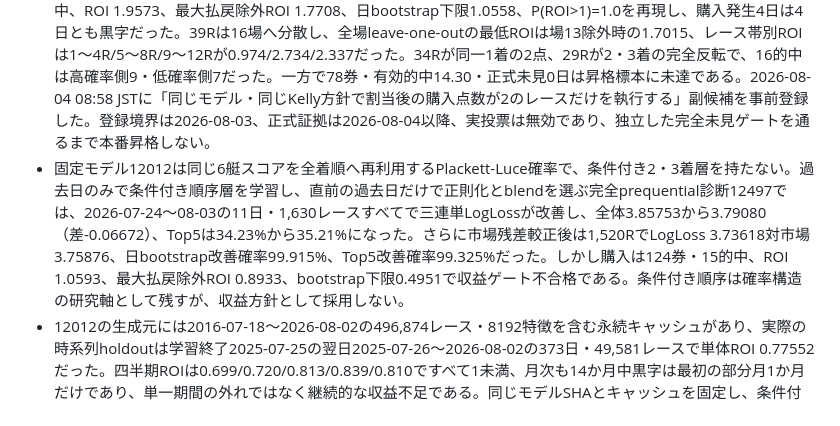
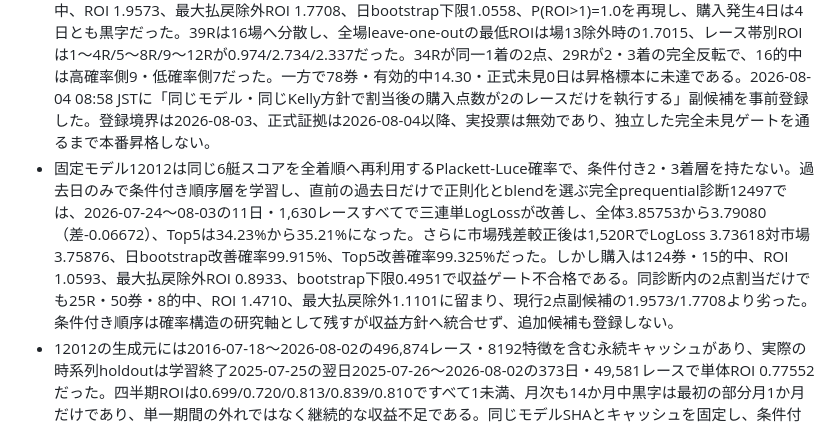
Before and after one commit to ryo100794/boat, a Markdown page: docs/PROJECT_STATUS.md, the part around the change. Drawn GitHub-style.

Commit message:
Keep probability and revenue tracks separate

```diff
--- a/docs/PROJECT_STATUS.md
+++ b/docs/PROJECT_STATUS.md
@@ -12,7 +12,7 @@
 - source評価12051は1,379レース・9日。登録EV帯は5日・64券、ROI 1.2806、最大払戻除外ROI 1.1373だったが、bootstrap下限0.8254のため診断止まりである。Newton候補12212はROI 0.7537、子の市場評価12218は全体ROI 0.7617・登録EV帯ROI 0.5091で不採用とし、固定候補12012を維持する。
 - 安全係数の正式再配分診断12431は2026-08-03までの1,520レース・10日で完走した。係数1.00/1.05/1.10のROIは1.2851/1.5933/1.5714だったが、券数99/42/13、的中14/7/2、bootstrap下限0.8037/0.3136/0.0000、黒字日率はいずれも0.20である。係数1.10は最大払戻除外ROIも0.5929へ低下し、1.15はROI 0、1.20は購入0件だった。全係数を診断専用として不採用とし、安全係数候補は登録せず固定候補12012を維持する。
 - 同じ診断12431の購入点数別分解では、ちょうど2点を割り当てた24レース・48券が12的中、ROI 2.3982、最大払戻除外ROI 2.1018だった。各券を一律100円へ置き換えてもROI 2.3104、最大払戻除外ROI 2.0739で、券別増額だけには依存しない。購入発生4日の各日を除外してもROI 1.9075以上、さらに最大払戻を除外しても1.5200以上を維持した。最多の場13の8レースを除いてもROI 2.1657、レース番号帯別も1〜4R/5〜8R/9〜12Rが1.368/2.922/2.940である。24レース中19レースは同じ1着艇で2・3着を入れ替えた2点で、12的中の現行確率下位券が7、上位券が5だった。正確な2点執行診断12498でも2026-08-03までの1,520R・10日中39R・78券・16的中、ROI 1.9573、最大払戻除外ROI 1.7708、日bootstrap下限1.0558、P(ROI>1)=1.0を再現し、購入発生4日は4日とも黒字だった。39Rは16場へ分散し、全場leave-one-outの最低ROIは場13除外時の1.7015、レース帯別ROIは1〜4R/5〜8R/9〜12Rが0.974/2.734/2.337だった。34Rが同一1着の2点、29Rが2・3着の完全反転で、16的中は高確率側9・低確率側7だった。一方で78券・有効的中14.30・正式未見0日は昇格標本に未達である。2026-08-04 08:58 JSTに「同じモデル・同じKelly方針で割当後の購入点数が2のレースだけを執行する」副候補を事前登録した。登録境界は2026-08-03、正式証拠は2026-08-04以降、実投票は無効であり、独立した完全未見ゲートを通るまで本番昇格しない。
-- 固定モデル12012は同じ6艇スコアを全着順へ再利用するPlackett-Luce確率で、条件付き2・3着層を持たない。過去日のみで条件付き順序層を学習し、直前の過去日だけで正則化とblendを選ぶ完全prequential診断12497では、2026-07-24〜08-03の11日・1,630レースすべてで三連単LogLossが改善し、全体3.85753から3.79080（差-0.06672）、Top5は34.23%から35.21%になった。さらに市場残差較正後は1,520RでLogLoss 3.73618対市場3.75876、日bootstrap改善確率99.915%、Top5改善確率99.325%だった。しかし購入は124券・15的中、ROI 1.0593、最大払戻除外ROI 0.8933、bootstrap下限0.4951で収益ゲート不合格である。条件付き順序は確率構造の研究軸として残すが、収益方針として採用しない。
+- 固定モデル12012は同じ6艇スコアを全着順へ再利用するPlackett-Luce確率で、条件付き2・3着層を持たない。過去日のみで条件付き順序層を学習し、直前の過去日だけで正則化とblendを選ぶ完全prequential診断12497では、2026-07-24〜08-03の11日・1,630レースすべてで三連単LogLossが改善し、全体3.85753から3.79080（差-0.06672）、Top5は34.23%から35.21%になった。さらに市場残差較正後は1,520RでLogLoss 3.73618対市場3.75876、日bootstrap改善確率99.915%、Top5改善確率99.325%だった。しかし購入は124券・15的中、ROI 1.0593、最大払戻除外ROI 0.8933、bootstrap下限0.4951で収益ゲート不合格である。同診断内の2点割当だけでも25R・50券・8的中、ROI 1.4710、最大払戻除外1.1101に留まり、現行2点副候補の1.9573/1.7708より劣った。条件付き順序は確率構造の研究軸として残すが収益方針へ統合せず、追加候補も登録しない。
 - 12012の生成元には2016-07-18〜2026-08-02の496,874レース・8192特徴を含む永続キャッシュがあり、実際の時系列holdoutは学習終了2025-07-25の翌日2025-07-26〜2026-08-02の373日・49,581レースで単体ROI 0.77552だった。四半期ROIは0.699/0.720/0.813/0.839/0.810ですべて1未満、月次も14か月中黒字は最初の部分月1か月だけであり、単一期間の外れではなく継続的な収益不足である。同じモデルSHAとキャッシュを固定し、条件付き順序・払戻・資金運用をこの全holdoutで再評価する専用キュー経路を追加した。成果物の期間・総レース数・実際に読み込んだモデルSHAに加え、順序評価、基準/候補直接資金評価、条件付き払戻、expected-returnの各評価レース数がすべて49,581R一致しない場合は完了扱いしない。全資金経路では購入時推定オッズ101倍を境に通常域/裾域を分け、購入券数の整合、最大払戻除外ROI、日クラスタbootstrap下限を保存できない結果も完了扱いしない。基準資金経路も診断生成までは日次全購入券を保持し、取込時に通常域/裾域集計へ変換して生券台帳を除去するため、基準診断を欠いて完了契約が必ず失敗する不整合を解消した。長期収益昇格ゲートは365日・1,000R・200券・20的中・黒字日率60%以上に加え、最大1的中除外ROI>1、ROI/bootstrap下限/基準差/損益をすべて要求し、短期・小標本・一発依存候補を拒否する。expected-return較正期間は評価期間より厳密に前で日付昇順でなければ実行自体を拒否し、払戻欠損や不正値を収益0の教師として補完せず学習・検証・組合せ補正の全段階で即時拒否する。条件付き払戻とexpected-returnの両方で、評価終了後に再fitした翌日専用stateをartifactへ保存し、schema・型・学習終了日・holdout再利用禁止を検証する。両stateは入力全日の境界を確認して学習期間の再スコアを拒否し、条件付き払戻stateはjoblib保存前後で翌日オッズと裾適格性を完全再現するAPIを持つ。評価キューの軽量サマリーにはexpected-return候補/固定閾値のROI、損益、券数、的中数、信頼区間、選択閾値、最大払戻除外ROI、通常域/裾域診断を明示し、巨大成果物を毎回読まず比較できるようにした。短期11日の改善だけでは採用せず、長期holdoutで構造ゲートと収益ゲートを反証する。
 - 12497/12498はそれぞれ2026-08-04 10:55/11:01 JSTに正常完了した。本番checkoutはコミット `0454d0df8a7d1eef755a5004c5724cbc6c724096` までfast-forward済みだが、既存評価12297が11:36 JSTから実行中のため、最新 `7a78939` の変更選択型配備と373日ジョブ投入は中断せず次のidleへ繰り越す。配備完了前は長期ジョブを投入しない。評価11730は49,581R holdoutでROI 0.78017、損益 -327,990円、1着精度54.60%のため不採用とした。DB永続ドレインによる更新でcollectorは停止せず、意図的にSTOPPEDの任意shadowをSupervisor異常と誤判定する問題も修正した。fast-forward前後のGit差分を更新処理へ渡し、評価キュー・収益校正・条件付き順序・文書・テストだけの変更ではダッシュボードと各shadowを再起動しない。評価ランナーとスケジューラはジョブ取得競合を防ぐためだけにadvisory lock下で停止・再開し、collectorとPostgreSQLは更新対象外である。
 - 2026-08-03開催は144レースすべてfinal、三連単払戻144/144、odds 144/144・2,777 snapshots。2026-08-04開催は早朝時点で132レース登録済みで、collectorと日次bundle更新は継続稼働中である。
```
